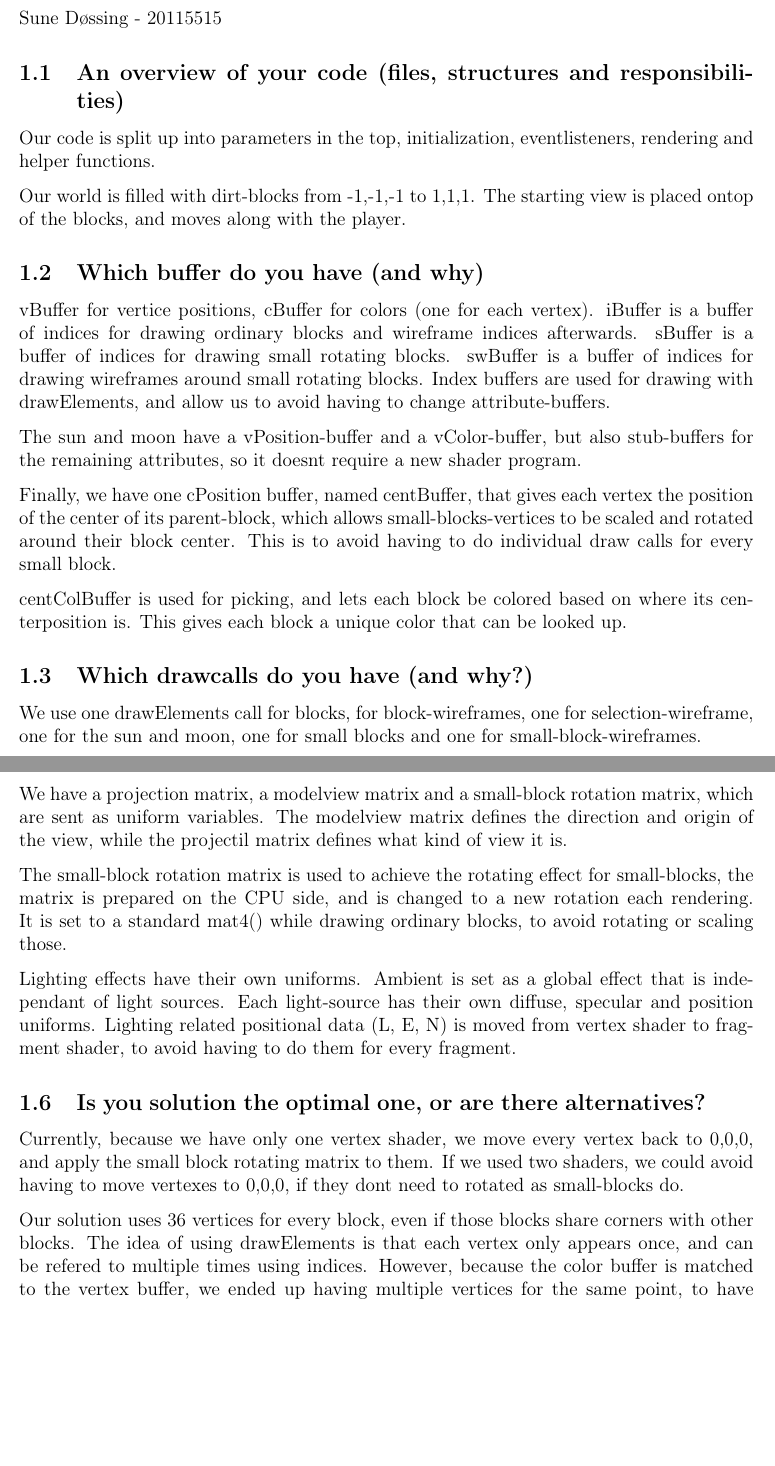
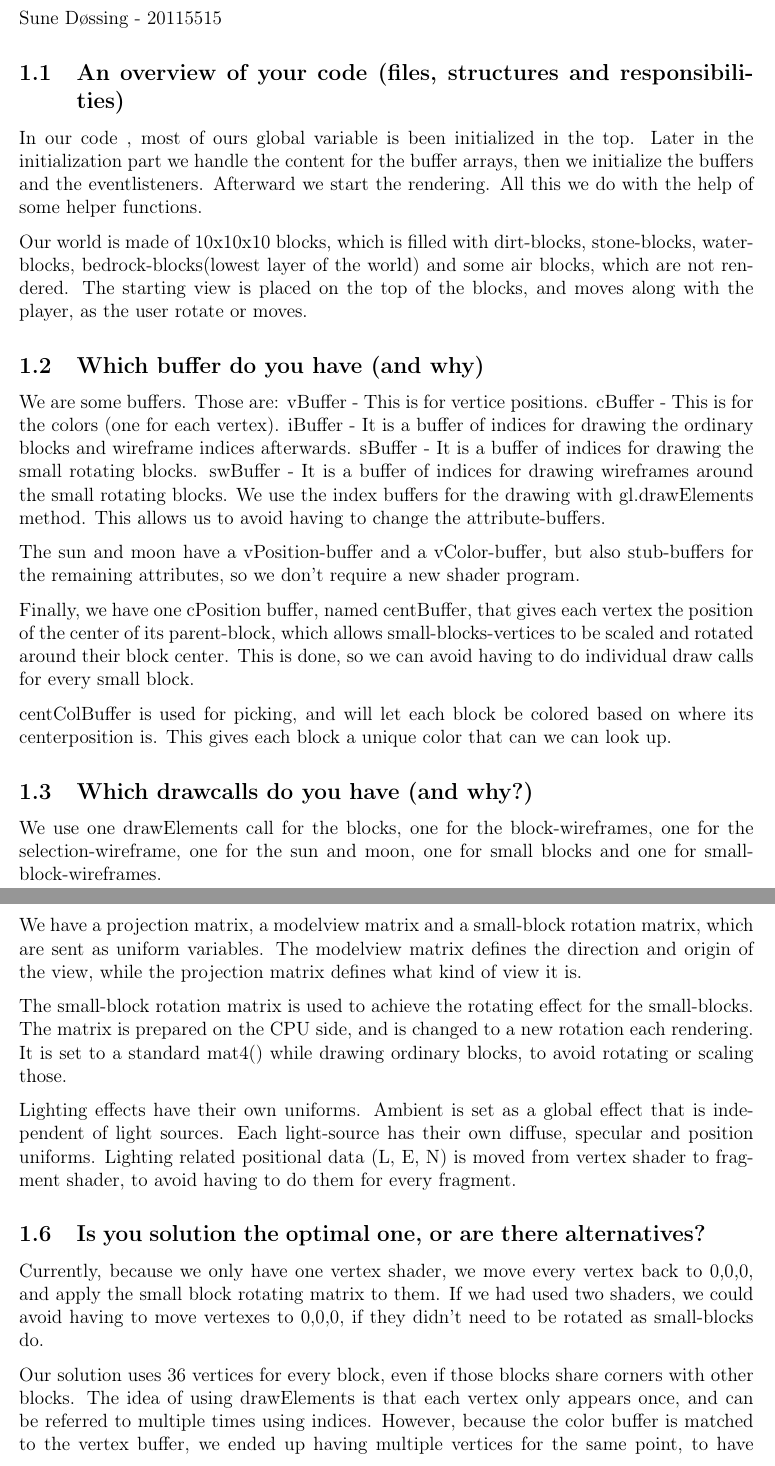
Before and after one commit to NuclearPotato/3DGrafik, a LaTeX problem sheet (Assignment 3/Report/Report.tex, which reads Assignment 3/Report/body.tex): two parts of pages 1 and 2 of 3, joined at a grey line, cut so that both start at the same text, the shorter picture padded with empty space. Compiled offline with pdfLaTeX.

```diff
--- a/Assignment 3/Report/body.tex
+++ b/Assignment 3/Report/body.tex
@@ -9,35 +9,36 @@
 
 \subsection{An overview of your code (files, structures and responsibilities)}
 
-Our code is split up into parameters in the
-top, initialization, eventlisteners, rendering and helper functions.
+In our code , most of ours global variable is been initialized in the
+top. Later in the initialization part we handle the content for the buffer arrays, then we initialize the buffers and the eventlisteners.
+Afterward we start the rendering. All this we do with the help of some helper functions.
 
-Our world is filled with dirt-blocks from -1,-1,-1 to 1,1,1.
-The starting view is placed ontop of the blocks, and moves along with the player.
+Our world is made of 10x10x10 blocks, which is filled with dirt-blocks, stone-blocks, water-blocks, bedrock-blocks(lowest layer of the world) and some air blocks, which are not rendered.
+The starting view is placed on the top of the blocks, and moves along with the player, as the user rotate or moves.
 
 \subsection{Which buffer do you have (and why)}
 
-vBuffer for vertice positions, cBuffer for colors (one for each vertex).
-iBuffer is a buffer of indices for drawing ordinary blocks and wireframe indices afterwards.
-sBuffer is a buffer of indices for drawing small rotating blocks.
-swBuffer is a buffer of indices for drawing wireframes around small rotating blocks.
-Index buffers are used for drawing with drawElements, and allow us to avoid having to change attribute-buffers.
+We are some buffers. Those are:
+vBuffer - This is for vertice positions.
+cBuffer - This is for the colors (one for each vertex).
+iBuffer - It is a buffer of indices for drawing the ordinary blocks and wireframe indices afterwards.
+sBuffer - It is a buffer of indices for drawing the small rotating blocks.
+swBuffer - It is a buffer of indices for drawing wireframes around the small rotating blocks.
+We use the index buffers for the drawing with gl.drawElements method. This allows us to avoid having to change the attribute-buffers.
 
-The sun and moon have a vPosition-buffer and a vColor-buffer,
-but also stub-buffers for the remaining attributes, so it doesnt require a new shader program.
+The sun and moon have a vPosition-buffer and a vColor-buffer, but also stub-buffers for the remaining attributes, so we don't require a new shader program.
 
 Finally, we have one cPosition buffer, named centBuffer,
 that gives each vertex the position of the center of its parent-block,
 which allows small-blocks-vertices to be scaled and rotated around their block center.
-This is to avoid having to do individual draw calls for every small block.
+This is done, so we can avoid having to do individual draw calls for every small block.
 
-centColBuffer is used for picking, and lets each block be colored based on where its centerposition is.
-This gives each block a unique color that can be looked up.
+centColBuffer is used for picking, and will let each block be colored based on where its centerposition is.
+This gives each block a unique color that can we can look up.
 
 \subsection{Which drawcalls do you have (and why?)}
 
-We use one drawElements call for blocks,
-for block-wireframes, one for selection-wireframe, one for the sun and moon,
+We use one drawElements call for the blocks, one for the block-wireframes, one for the selection-wireframe, one for the sun and moon,
 one for small blocks and one for small-block-wireframes.
 
 These drawcalls could be combined into one, but are seperated logically
@@ -60,26 +61,26 @@
 and so had to make another attribute to get normals for every vertex.
 
 We have a projection matrix, a modelview matrix and a small-block rotation matrix, which are sent as uniform variables.
-The modelview matrix defines the direction and origin of the view, while the projectil matrix defines what kind of view it is.
+The modelview matrix defines the direction and origin of the view, while the projection matrix defines what kind of view it is.
 
-The small-block rotation matrix is used to achieve the rotating effect for small-blocks,
-the matrix is prepared on the CPU side, and is changed to a new rotation each rendering.
+The small-block rotation matrix is used to achieve the rotating effect for the small-blocks.
+The matrix is prepared on the CPU side, and is changed to a new rotation each rendering.
 It is set to a standard mat4() while drawing ordinary blocks, to avoid rotating or scaling those.
 
 Lighting effects have their own uniforms.
-Ambient is set as a global effect that is independant of light sources.
+Ambient is set as a global effect that is independent of light sources.
 Each light-source has their own diffuse, specular and position uniforms.
 Lighting related positional data (L, E, N) is moved from vertex shader to fragment shader,
 to avoid having to do them for every fragment.
 
 \subsection{Is you solution the optimal one, or are there alternatives?}
 
-Currently, because we have only one vertex shader, we move every vertex back to 0,0,0, and apply the small block rotating matrix to them.
-If we used two shaders, we could avoid having to move vertexes to 0,0,0, if they dont need to rotated as small-blocks do.
+Currently, because we only have one vertex shader, we move every vertex back to 0,0,0, and apply the small block rotating matrix to them.
+If we had used two shaders, we could avoid having to move vertexes to 0,0,0, if they didn't need to be rotated as small-blocks do.
 
 Our solution uses 36 vertices for every block, even if those blocks share corners with other blocks.
 The idea of using drawElements is that each vertex only appears once,
-and can be refered to multiple times using indices.
+and can be referred to multiple times using indices.
 However, because the color buffer is matched to the vertex buffer,
 we ended up having multiple vertices for the same point,
 to have different colored faces and black for wireframe.
```
Also changed, not shown: Assignment 3/Report/body.tex (10 more changed lines).
